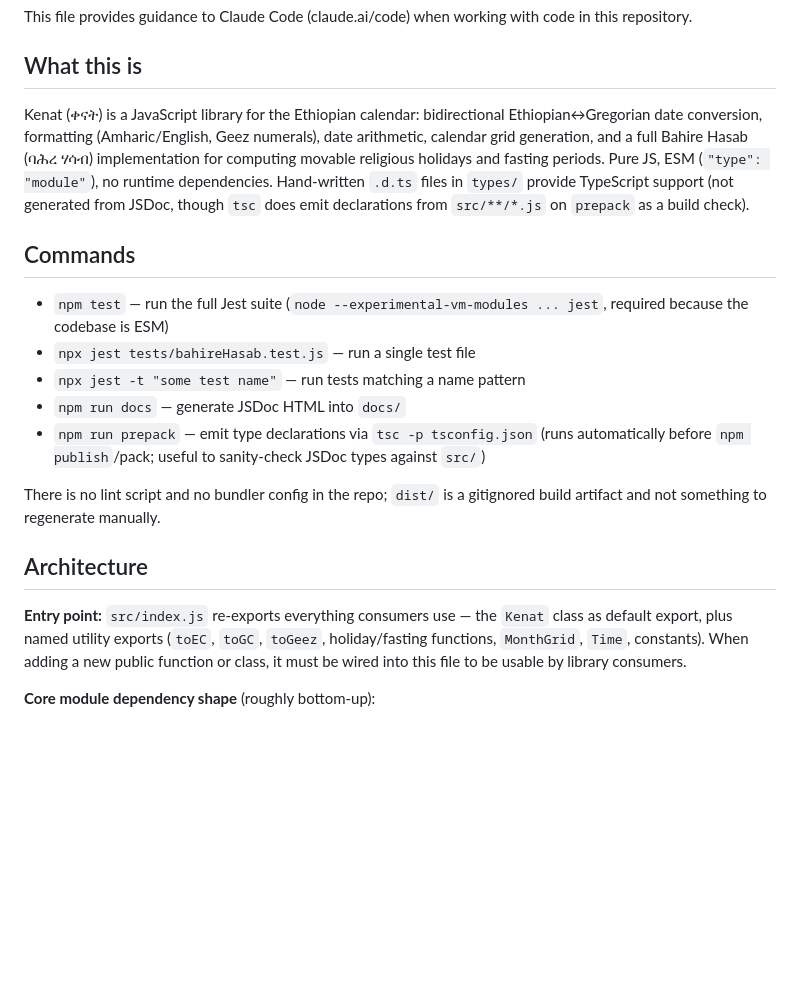
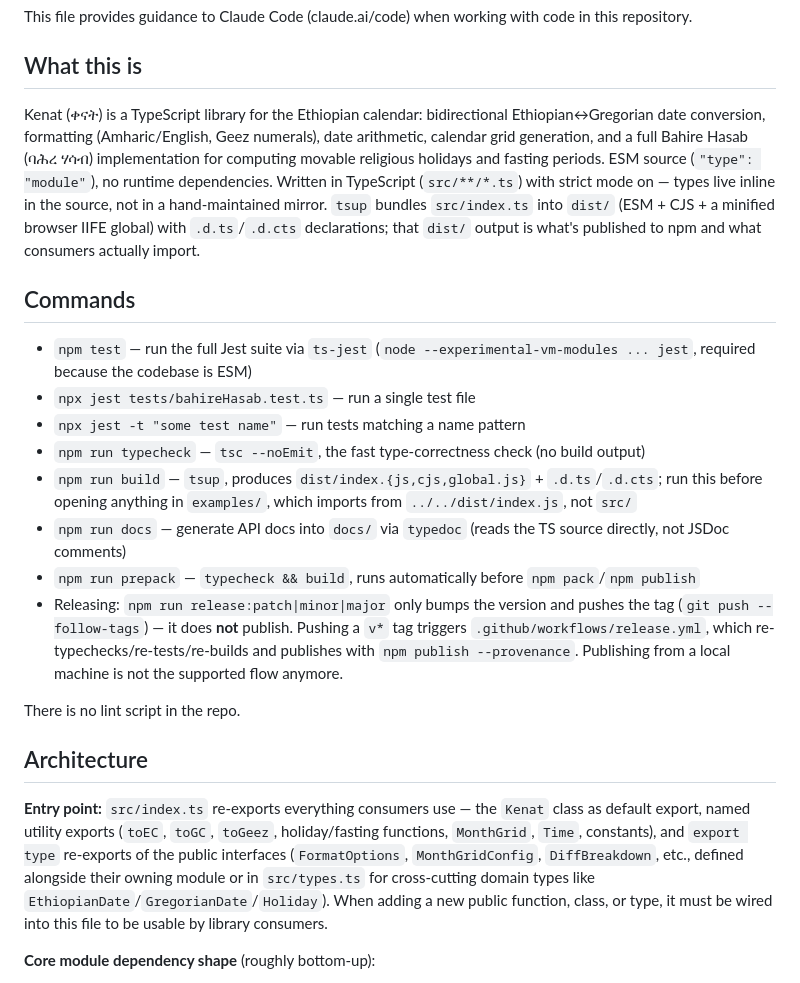
Before and after one commit to MelakuDemeke/kenat, a Markdown page: CLAUDE.md, the part around one of its changes. Rendered like a GitHub page; blank space fills up the shorter version.

```diff
--- a/CLAUDE.md
+++ b/CLAUDE.md
@@ -4,20 +4,23 @@ This file provides guidance to Claude Code (claude.ai/code) when working with co
 
 ## What this is
 
-Kenat (ቀናት) is a JavaScript library for the Ethiopian calendar: bidirectional Ethiopian↔Gregorian date conversion, formatting (Amharic/English, Geez numerals), date arithmetic, calendar grid generation, and a full Bahire Hasab (ባሕረ ሃሳብ) implementation for computing movable religious holidays and fasting periods. Pure JS, ESM (`"type": "module"`), no runtime dependencies. Hand-written `.d.ts` files in `types/` provide TypeScript support (not generated from JSDoc, though `tsc` does emit declarations from `src/**/*.js` on `prepack` as a build check).
+Kenat (ቀናት) is a TypeScript library for the Ethiopian calendar: bidirectional Ethiopian↔Gregorian date conversion, formatting (Amharic/English, Geez numerals), date arithmetic, calendar grid generation, and a full Bahire Hasab (ባሕረ ሃሳብ) implementation for computing movable religious holidays and fasting periods. ESM source (`"type": "module"`), no runtime dependencies. Written in TypeScript (`src/**/*.ts`) with strict mode on — types live inline in the source, not in a hand-maintained mirror. `tsup` bundles `src/index.ts` into `dist/` (ESM + CJS + a minified browser IIFE global) with `.d.ts`/`.d.cts` declarations; that `dist/` output is what's published to npm and what consumers actually import.
 
 ## Commands
 
-- `npm test` — run the full Jest suite (`node --experimental-vm-modules ... jest`, required because the codebase is ESM)
-- `npx jest tests/bahireHasab.test.js` — run a single test file
+- `npm test` — run the full Jest suite via `ts-jest` (`node --experimental-vm-modules ... jest`, required because the codebase is ESM)
+- `npx jest tests/bahireHasab.test.ts` — run a single test file
 - `npx jest -t "some test name"` — run tests matching a name pattern
-- `npm run docs` — generate JSDoc HTML into `docs/`
-- `npm run prepack` — emit type declarations via `tsc -p tsconfig.json` (runs automatically before `npm publish`/pack; useful to sanity-check JSDoc types against `src/`)
+- `npm run typecheck` — `tsc --noEmit`, the fast type-correctness check (no build output)
+- `npm run build` — `tsup`, produces `dist/index.{js,cjs,global.js}` + `.d.ts`/`.d.cts`; run this before opening anything in `examples/`, which imports from `../../dist/index.js`, not `src/`
+- `npm run docs` — generate API docs into `docs/` via `typedoc` (reads the TS source directly, not JSDoc comments)
+- `npm run prepack` — `typecheck && build`, runs automatically before `npm pack`/`npm publish`
+- Releasing: `npm run release:patch|minor|major` only bumps the version and pushes the tag (`git push --follow-tags`) — it does **not** publish. Pushing a `v*` tag triggers `.github/workflows/release.yml`, which re-typechecks/re-tests/re-builds and publishes with `npm publish --provenance`. Publishing from a local machine is not the supported flow anymore.
 
-There is no lint script and no bundler config in the repo; `dist/` is a gitignored build artifact and not something to regenerate manually.
+There is no lint script in the repo.
 
 ## Architecture
 
-**Entry point:** `src/index.js` re-exports everything consumers use — the `Kenat` class as default export, plus named utility exports (`toEC`, `toGC`, `toGeez`, holiday/fasting functions, `MonthGrid`, `Time`, constants). When adding a new public function or class, it must be wired into this file to be usable by library consumers.
+**Entry point:** `src/index.ts` re-exports everything consumers use — the `Kenat` class as default export, named utility exports (`toEC`, `toGC`, `toGeez`, holiday/fasting functions, `MonthGrid`, `Time`, constants), and `export type` re-exports of the public interfaces (`FormatOptions`, `MonthGridConfig`, `DiffBreakdown`, etc., defined alongside their owning module or in `src/types.ts` for cross-cutting domain types like `EthiopianDate`/`GregorianDate`/`Holiday`). When adding a new public function, class, or type, it must be wired into this file to be usable by library consumers.
 
 **Core module dependency shape** (roughly bottom-up):
```
Also changed, not shown: other parts of CLAUDE.md (+21 -16 lines), README.md (+6 -5 lines).
